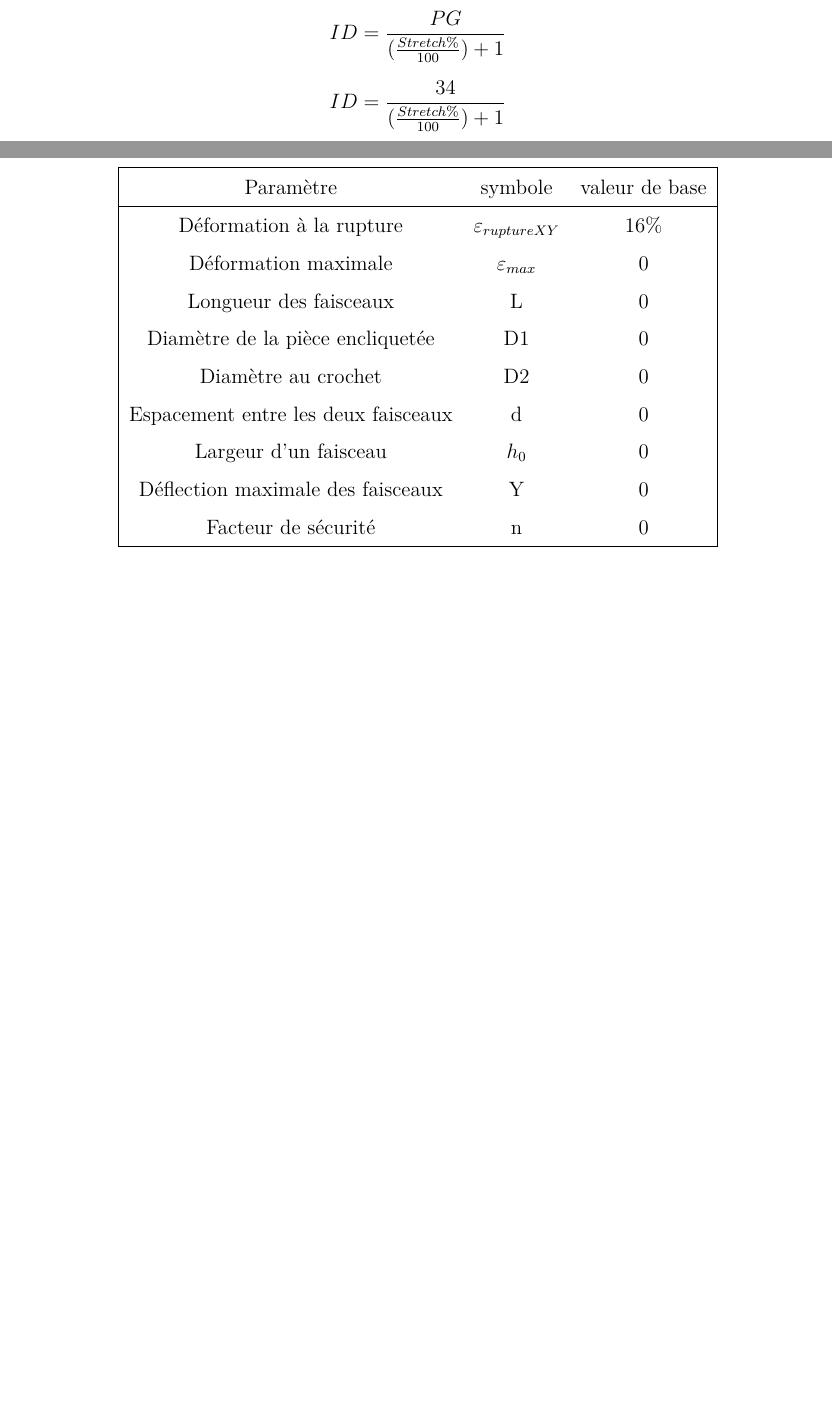
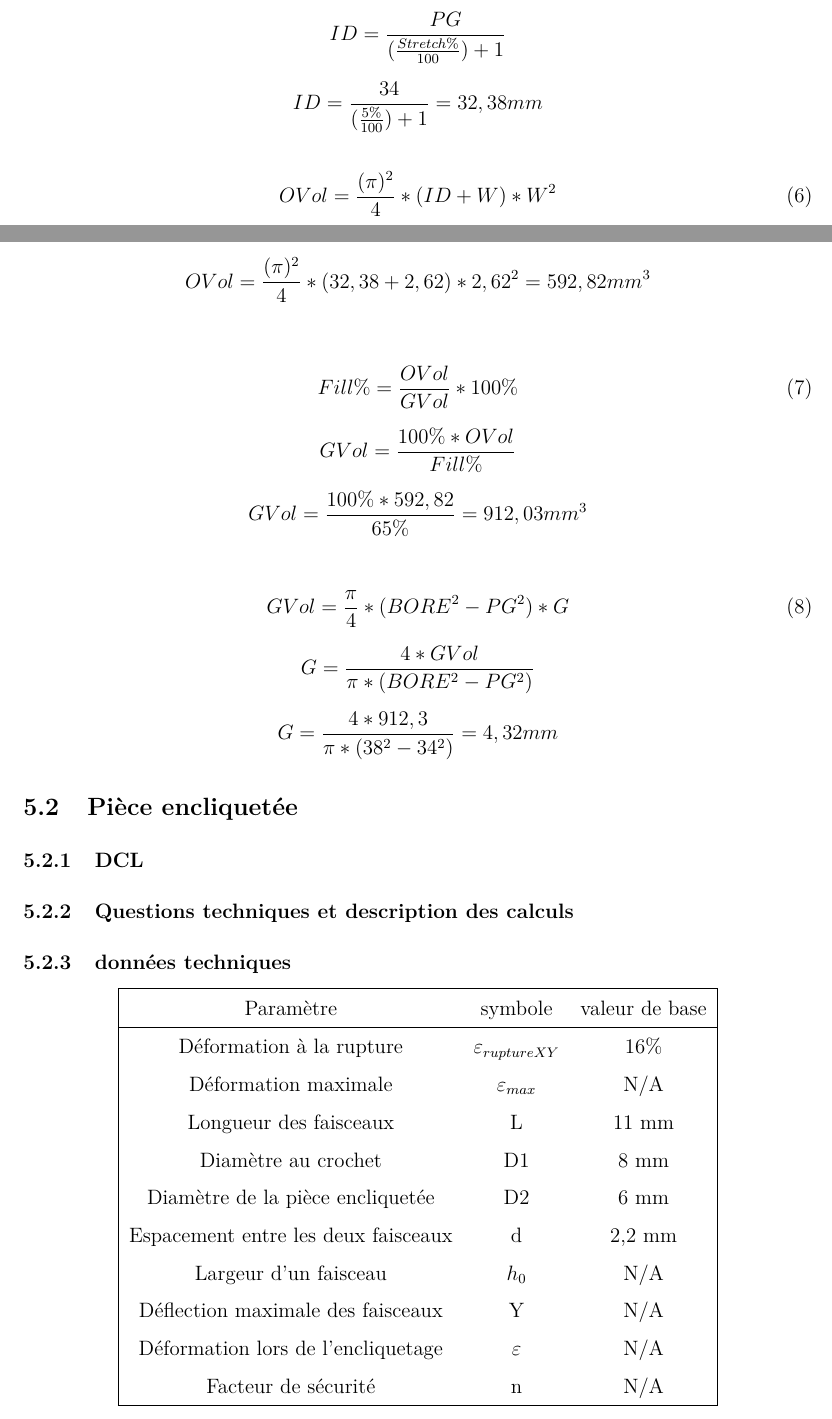
Before and after one commit to Selrrak/Rapport_TP3_GMC3024, a LaTeX document (Rapport_tp3.tex): two parts of pages 5 and 6 of 6 before the commit and two parts of pages 5 and 6 of 7 after it, joined at a grey line, cut so that both start at the same text, the shorter picture padded with empty space. Compiled offline with pdfLaTeX.

Commit message:
fin calculs O rings

```diff
--- a/Rapport_tp3.tex
+++ b/Rapport_tp3.tex
@@ -165,24 +163,45 @@
 	Stretch\% = (\frac{PG -ID}{ID})*100\%
 \end{equation}
 \[ ID = \frac{PG}{(\frac{Stretch\%}{100})+1} \]
-\[ ID = \frac{34}{(\frac{Stretch\%}{100})+1} \]
+\[ ID = \frac{34}{(\frac{5\%}{100})+1} = 32,38 mm \]
 
+\begin{equation}
+	OVol = \frac{(\pi)^2}{4}*(ID+W)*W^2
+\end{equation}
 
-\subsection{Encliquetage}
+\[ OVol = \frac{(\pi)^2}{4}*(32,38+2,62)*2,62^2 = 592,82 mm^3 \]
+
+\begin{equation}
+	Fill\% = \frac{OVol}{GVol}*100\%
+\end{equation}
+\[ GVol = \frac{100\%*OVol}{Fill\%} \]
+\[ GVol = \frac{100\%*592,82}{65\%} = 912,03 mm^3 \]
+
+\begin{equation}
+	GVol = \frac{\pi}{4}*(BORE^2 - PG^2)*G
+\end{equation}
+\[ G = \frac{4*GVol}{\pi*(BORE^2 - PG^2)} \]
+\[ G = \frac{4*912,3}{\pi*(38^2 - 34^2)} = 4,32 mm \]
+
+\subsection{Pièce encliquetée}
+\subsubsection{DCL}
+\subsubsection{Questions techniques et description des calculs}
+\subsubsection{données techniques}
 \begin{center}
 	\begin{tabular}{|c c c|}
 		\hline
 		Paramètre & symbole & valeur de base\\
 		\hline
 		Déformation à la rupture & $\varepsilon_{ruptureXY}$ & 16\%\\
-		Déformation maximale & $\varepsilon_{max}$ & 0\\
-		Longueur des faisceaux & L & 0\\
-		Diamètre de la pièce encliquetée & D1 & 0\\
-		Diamètre au crochet & D2 & 0\\
-		Espacement entre les deux faisceaux & d & 0\\
-		Largeur d'un faisceau & $h_{0}$ & 0\\
-		Déflection maximale des faisceaux & Y & 0\\
-		Facteur de sécurité & n & 0\\
+		Déformation maximale & $\varepsilon_{max}$ & N/A\\
+		Longueur des faisceaux & L & 11 mm\\
+		Diamètre au crochet & D1 & 8 mm\\
+		Diamètre de la pièce encliquetée & D2 & 6 mm\\
+		Espacement entre les deux faisceaux & d & 2,2 mm\\
+		Largeur d'un faisceau & $h_{0}$ & N/A\\
+		Déflection maximale des faisceaux & Y & N/A\\
+		Déformation lors de l'encliquetage & $\varepsilon$ & N/A\\
+		Facteur de sécurité & n & N/A\\
 		\hline
 	\end{tabular}
 \end{center}
```
Also changed, not shown: Rapport_tp3.pdf, Rapport_tp3.tex (37 more changed lines), 6 other files.
